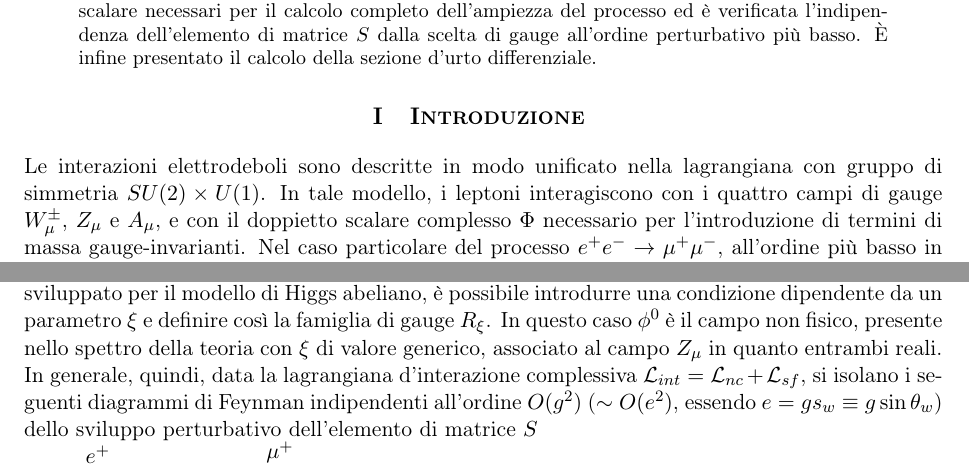
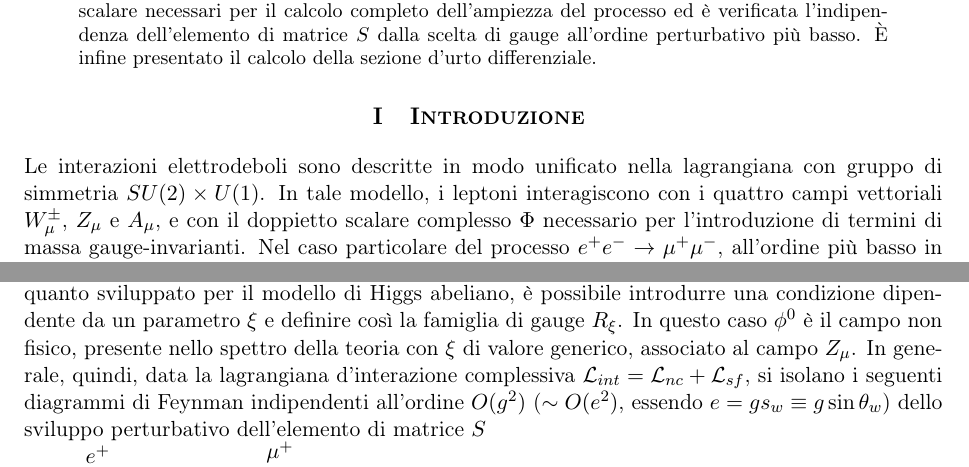
Before and after one commit to maciacco/essay, a LaTeX paper (qftEssay.tex): two parts of pages 1 and 2 of 5, joined at a grey line, cut so that both start at the same text. The pictures show the PDF file qftEssay.pdf that the author committed with the source.

Commit message:
sent version

```diff
--- a/qftEssay.tex
+++ b/qftEssay.tex
@@ -89,7 +89,7 @@
     % INTRODUCTION
     % -------------
     \section{\centering\textsc{Introduzione} } % Cioè l'ultima sezione da scrivere
-    Le interazioni elettrodeboli sono descritte in modo unificato nella lagrangiana con gruppo di simmetria $SU(2)\times U(1)$. In tale modello, i leptoni interagiscono con i quattro campi di gauge
+    Le interazioni elettrodeboli sono descritte in modo unificato nella lagrangiana con gruppo di simmetria $SU(2)\times U(1)$. In tale modello, i leptoni interagiscono con i quattro campi vettoriali
     $W^\pm_\mu$, $Z_\mu$ e $A_\mu$, e con il doppietto scalare complesso $\Phi$ necessario per l'introduzione di termini di massa gauge-invarianti. Nel caso particolare del processo $e^+e^-\to\mu^+\mu^-$, all'ordine più basso in teoria delle perturbazioni,
     la parte di lagrangiana d'interazione $\mathcal{L}_{int}$ da considerare è formata da due contributi separati. Il primo è il termine di correnti neutre
     % neutral current lagrangian for electron and muon
@@ -141,7 +141,7 @@
 
     \section{\centering\textsc{L'indipendenza dell'elemento di matrice \textit{S} dalla scelta del gauge} } % verificata per il diagramma ad albero, quindi solo per un ordine perturbativo
     La teoria che si sta considerando è una teoria di gauge, pertanto la sua quantizzazione richiede l'introduzione di un termine \textit{gauge fixing} secondo il metodo di Faddeev-Popov. In analogia a quanto sviluppato per il modello di Higgs abeliano,
-    è possibile introdurre una condizione dipendente da un parametro $\xi$ e definire così la famiglia di gauge $R_\xi$. In questo caso $\phi^0$ è il campo non fisico, presente nello spettro della teoria con $\xi$ di valore generico, associato al campo $Z_\mu$ in quanto entrambi reali.
+    è possibile introdurre una condizione dipendente da un parametro $\xi$ e definire così la famiglia di gauge $R_\xi$. In questo caso $\phi^0$ è il campo non fisico, presente nello spettro della teoria con $\xi$ di valore generico, associato al campo $Z_\mu$.
     In generale, quindi, data la lagrangiana d'interazione complessiva $\mathcal{L}_{int}=\mathcal{L}_{nc}+\mathcal{L}_{sf}$, si isolano i seguenti diagrammi di Feynman indipendenti all'ordine $O(g^2)$ ($\sim O(e^2)$, essendo $e=gs_w\equiv g\sin\theta_w$) dello sviluppo perturbativo
     dell'elemento di matrice $S$
 
```
Also changed, not shown: qftEssay.pdf.
